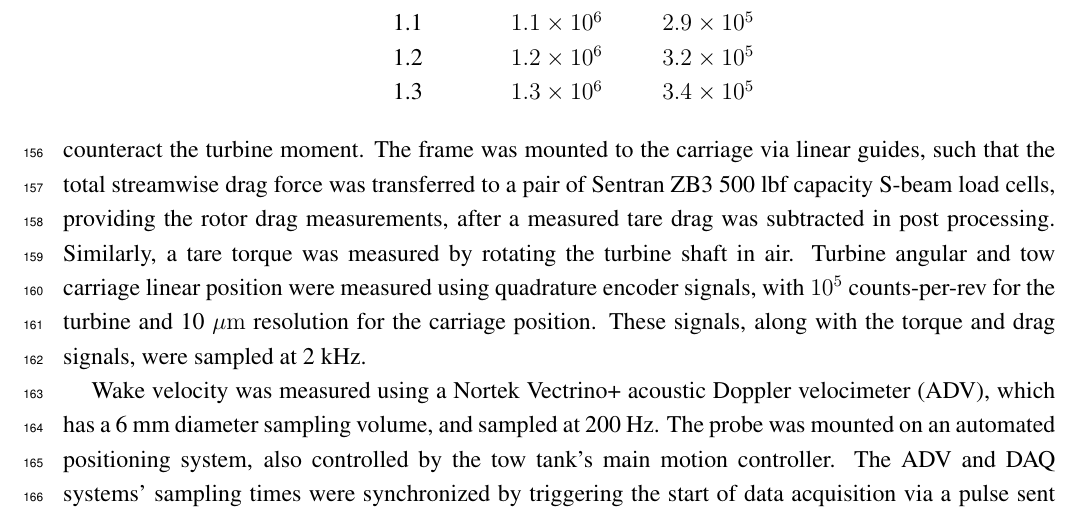
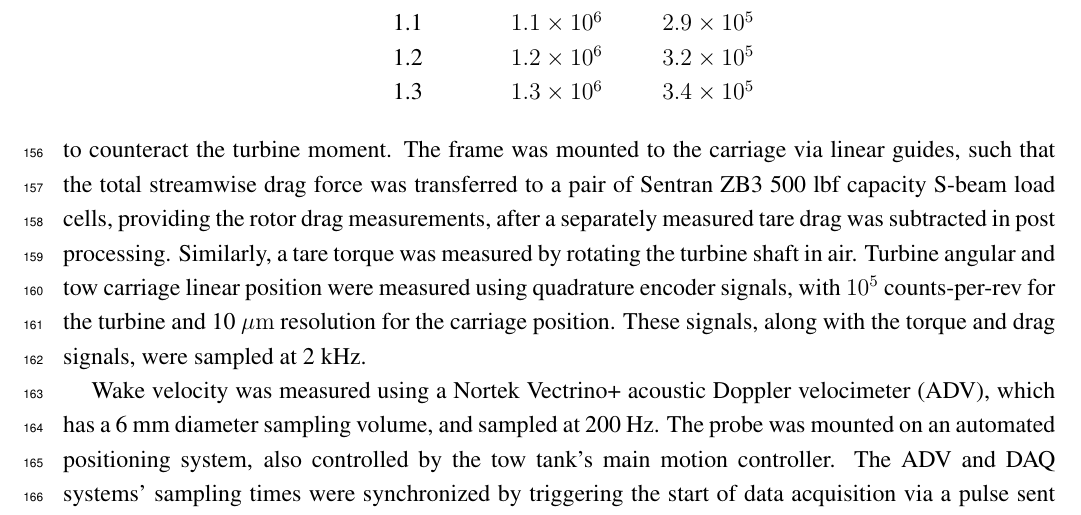
Before and after one commit to petebachant/CFT-Re-dep-paper, a LaTeX paper (paper.tex): part of page 6 of 21, cut so that both start at the same text. Compiled offline with pdfLaTeX.

Commit message:
Note that tare drag was measured separately

```diff
--- a/paper.tex
+++ b/paper.tex
@@ -339,12 +339,12 @@ which allowed a redundant measurement of torque via an arm and load cell used to
 counteract the turbine moment. The frame was mounted to the carriage via linear
 guides, such that the total streamwise drag force was transferred to a pair of
 Sentran ZB3 500 lbf capacity S-beam load cells, providing the rotor drag
-measurements, after a measured tare drag was subtracted in post processing.
-Similarly, a tare torque was measured by rotating the turbine shaft in air.
-Turbine angular and tow carriage linear position were measured using quadrature
-encoder signals, with $10^5$ counts-per-rev for the turbine and 10 $\mathrm{\mu
-    m}$ resolution for the carriage position. These signals, along with the torque
-and drag signals, were sampled at 2 kHz.
+measurements, after a separately measured tare drag was subtracted in post
+processing. Similarly, a tare torque was measured by rotating the turbine shaft
+in air. Turbine angular and tow carriage linear position were measured using
+quadrature encoder signals, with $10^5$ counts-per-rev for the turbine and 10
+$\mathrm{\mu m}$ resolution for the carriage position. These signals, along with
+the torque and drag signals, were sampled at 2 kHz.
 
 \begin{figure}[ht!]
     \centering
```
